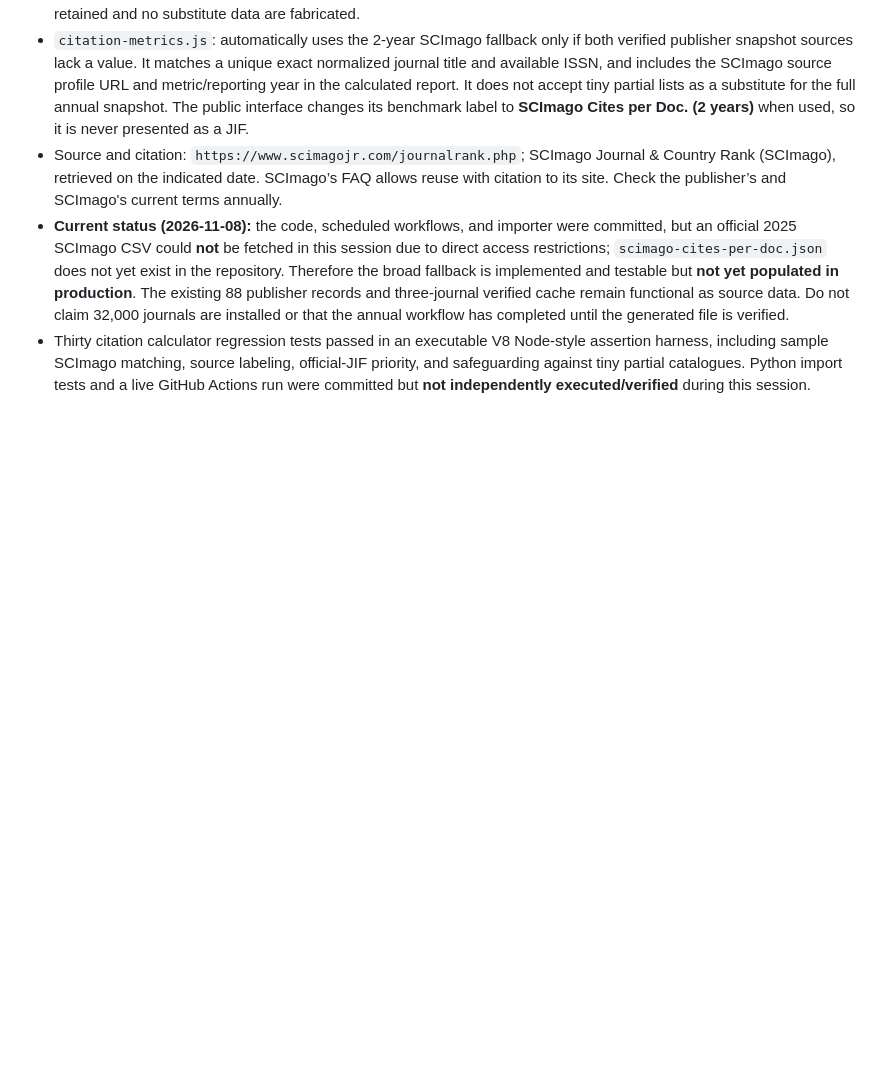
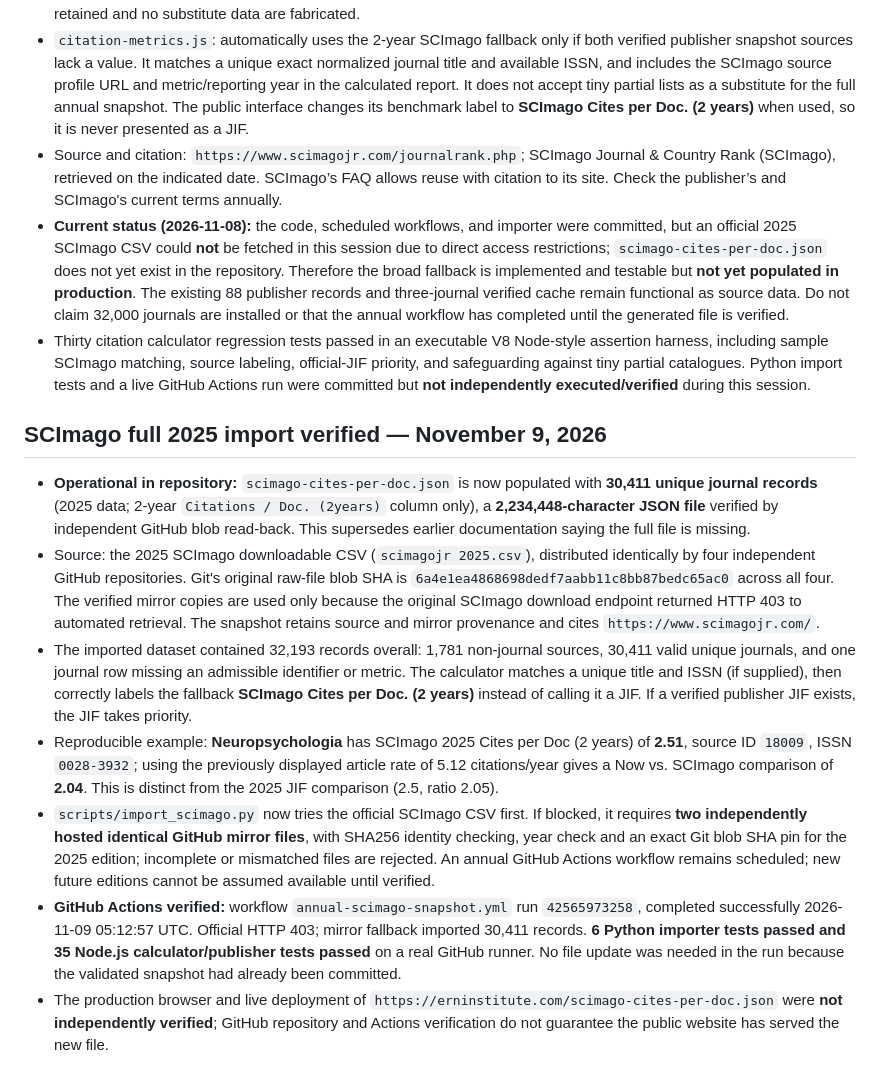
Before and after one commit to ERNinstitute/erninstitute, a Markdown page: README.md, the part around the change. Drawn GitHub-style; blank space fills up the shorter version.

Commit message:
Document completed 30,411-journal SCImago import and successful annual workflow verification

```diff
--- a/README.md
+++ b/README.md
@@ -195,3 +195,14 @@ If **the 2-year JIF is unavailable**, the calculator also supports an annual **S
 - Source and citation: `https://www.scimagojr.com/journalrank.php`; SCImago Journal & Country Rank (SCImago), retrieved on the indicated date. SCImago’s FAQ allows reuse with citation to its site. Check the publisher’s and SCImago's current terms annually.
 - **Current status (2026-11-08):** the code, scheduled workflows, and importer were committed, but an official 2025 SCImago CSV could **not** be fetched in this session due to direct access restrictions; `scimago-cites-per-doc.json` does not yet exist in the repository. Therefore the broad fallback is implemented and testable but **not yet populated in production**. The existing 88 publisher records and three-journal verified cache remain functional as source data. Do not claim 32,000 journals are installed or that the annual workflow has completed until the generated file is verified.
 - Thirty citation calculator regression tests passed in an executable V8 Node-style assertion harness, including sample SCImago matching, source labeling, official-JIF priority, and safeguarding against tiny partial catalogues. Python import tests and a live GitHub Actions run were committed but **not independently executed/verified** during this session.
+
+
+## SCImago full 2025 import verified — November 9, 2026
+
+- **Operational in repository:** `scimago-cites-per-doc.json` is now populated with **30,411 unique journal records** (2025 data; 2-year `Citations / Doc. (2years)` column only), a **2,234,448-character JSON file** verified by independent GitHub blob read-back. This supersedes earlier documentation saying the full file is missing.
+- Source: the 2025 SCImago downloadable CSV (`scimagojr 2025.csv`), distributed identically by four independent GitHub repositories. Git's original raw-file blob SHA is `6a4e1ea4868698dedf7aabb11c8bb87bedc65ac0` across all four. The verified mirror copies are used only because the original SCImago download endpoint returned HTTP 403 to automated retrieval. The snapshot retains source and mirror provenance and cites `https://www.scimagojr.com/`.
+- The imported dataset contained 32,193 records overall: 1,781 non-journal sources, 30,411 valid unique journals, and one journal row missing an admissible identifier or metric. The calculator matches a unique title and ISSN (if supplied), then correctly labels the fallback **SCImago Cites per Doc. (2 years)** instead of calling it a JIF. If a verified publisher JIF exists, the JIF takes priority.
+- Reproducible example: **Neuropsychologia** has SCImago 2025 Cites per Doc (2 years) of **2.51**, source ID `18009`, ISSN `0028-3932`; using the previously displayed article rate of 5.12 citations/year gives a Now vs. SCImago comparison of **2.04**. This is distinct from the 2025 JIF comparison (2.5, ratio 2.05).
+- `scripts/import_scimago.py` now tries the official SCImago CSV first. If blocked, it requires **two independently hosted identical GitHub mirror files**, with SHA256 identity checking, year check and an exact Git blob SHA pin for the 2025 edition; incomplete or mismatched files are rejected. An annual GitHub Actions workflow remains scheduled; new future editions cannot be assumed available until verified.
+- **GitHub Actions verified:** workflow `annual-scimago-snapshot.yml` run `42565973258`, completed successfully 2026-11-09 05:12:57 UTC. Official HTTP 403; mirror fallback imported 30,411 records. **6 Python importer tests passed and 35 Node.js calculator/publisher tests passed** on a real GitHub runner. No file update was needed in the run because the validated snapshot had already been committed.
+- The production browser and live deployment of `https://erninstitute.com/scimago-cites-per-doc.json` were **not independently verified**; GitHub repository and Actions verification do not guarantee the public website has served the new file.
```
